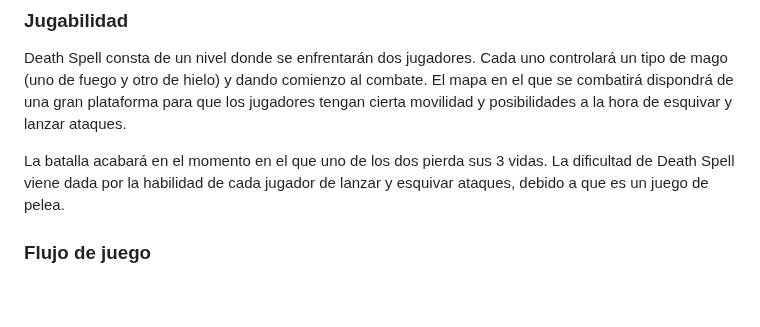
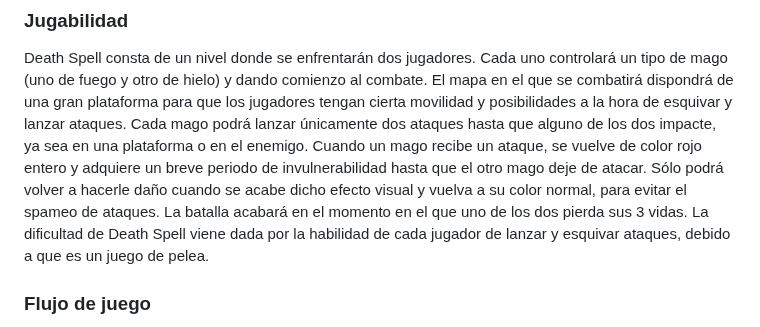
Before and after one commit to Lsui14/jer-Grupo7, a Markdown page: README.md, the part around the change. GitHub-like rendering; blank space fills up the shorter version.

Commit message:
Actualización del apartado Jugabilidad

```diff
--- a/README.md
+++ b/README.md
@@ -54,7 +54,7 @@ como el Hechizero Supremo.
 En esta sección entraremos en detalles en las mecánicas de Death Spell. Se explicarán las bases del juego y se detallarán las acciones que podrán llevar a cabo ambos jugadores.
 ### Jugabilidad
 Death Spell consta de un nivel donde se enfrentarán dos jugadores. Cada uno controlará un tipo de mago (uno de fuego y otro de hielo) y dando comienzo al combate. El mapa en el que se combatirá dispondrá de una gran plataforma para que los jugadores tengan cierta movilidad y posibilidades a la hora de esquivar y lanzar ataques.
-
+Cada mago podrá lanzar únicamente dos ataques hasta que alguno de los dos impacte, ya sea en una plataforma o en el enemigo. Cuando un mago recibe un ataque, se vuelve de color rojo entero y adquiere un breve periodo de invulnerabilidad hasta que el otro mago deje de atacar. Sólo podrá volver a hacerle daño cuando se acabe dicho efecto visual y vuelva a su color normal, para evitar el spameo de ataques.
 La batalla acabará en el momento en el que uno de los dos pierda sus 3 vidas. La dificultad de Death Spell viene dada por la habilidad de cada jugador de lanzar y esquivar ataques, debido a que es un juego de pelea.
 
 ### Flujo de juego
```
